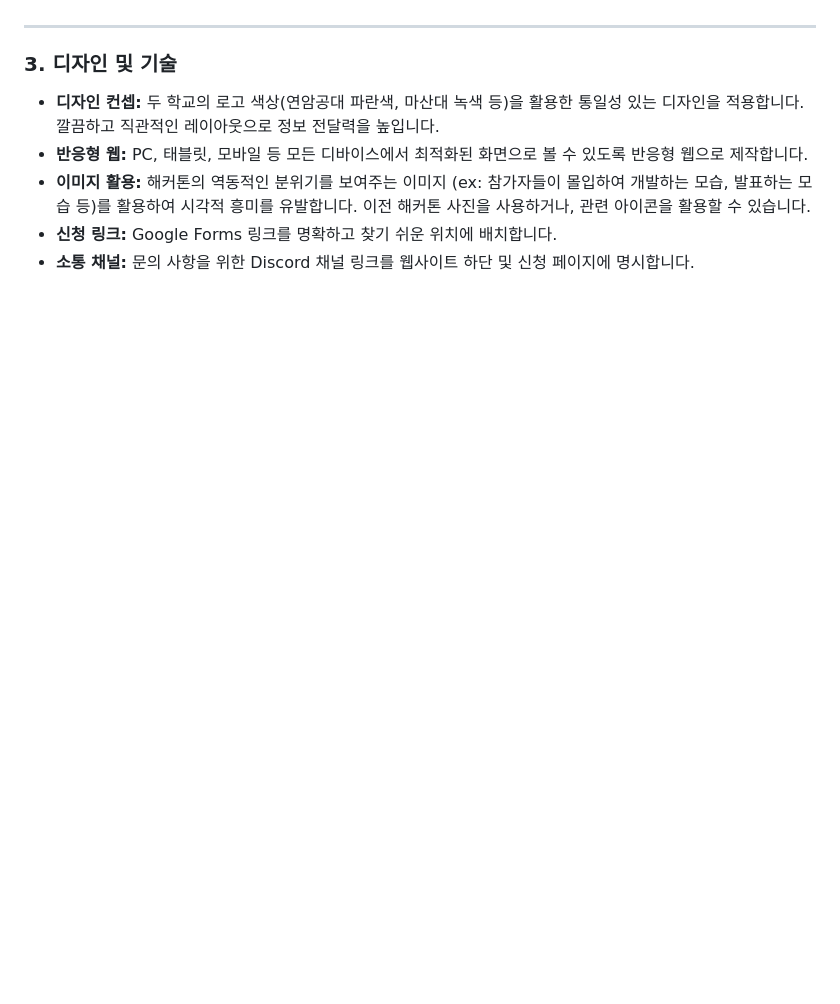
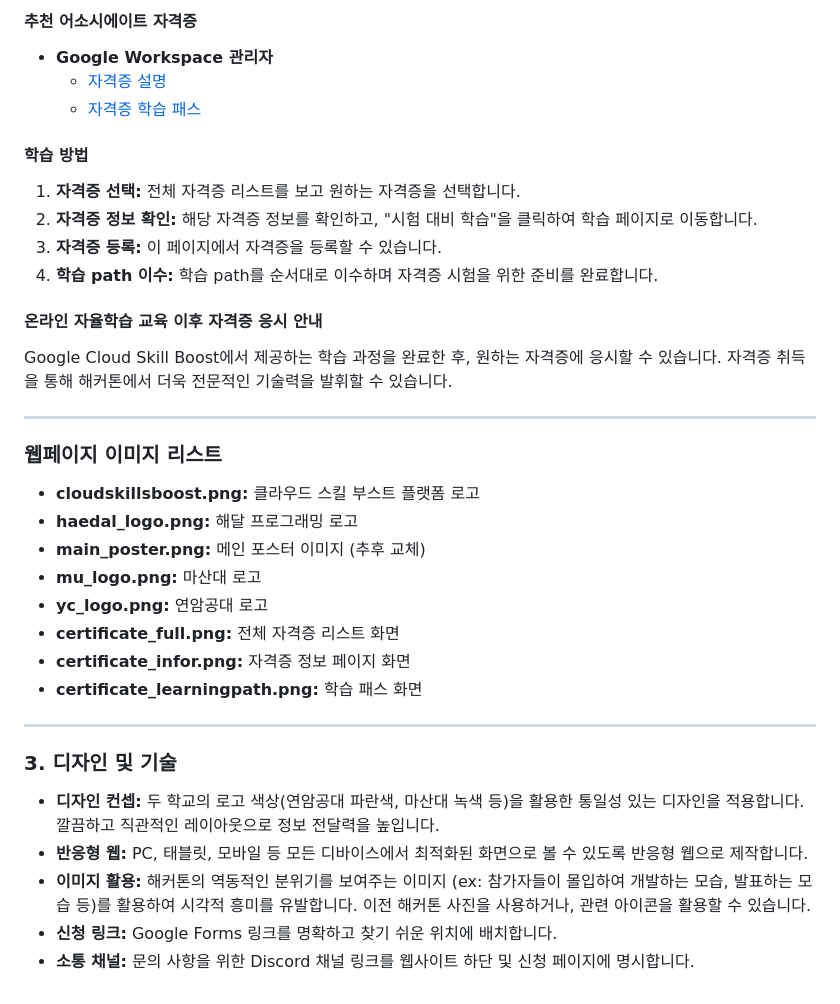
Before and after one commit to haedalprogramming/YC-X-MU-Hackathon, a Markdown page: README.md, the part around one of its changes. GitHub-like rendering; blank space fills up the shorter version.

```diff
--- a/README.md
+++ b/README.md
@@ -39,3 +88,32 @@
+#### **추천 어소시에이트 자격증**
+
+* **Google Workspace 관리자**
+  * [자격증 설명](https://cloud.google.com/learn/certification/associate-google-workspace-administrator?hl=ko)
+  * [자격증 학습 패스](https://www.cloudskillsboost.google/paths/24?hl=ko)
+
+#### **학습 방법**
+
+1. **자격증 선택:** 전체 자격증 리스트를 보고 원하는 자격증을 선택합니다.
+2. **자격증 정보 확인:** 해당 자격증 정보를 확인하고, "시험 대비 학습"을 클릭하여 학습 페이지로 이동합니다.
+3. **자격증 등록:** 이 페이지에서 자격증을 등록할 수 있습니다.
+4. **학습 path 이수:** 학습 path를 순서대로 이수하며 자격증 시험을 위한 준비를 완료합니다.
+
+#### **온라인 자율학습 교육 이후 자격증 응시 안내**
+
+Google Cloud Skill Boost에서 제공하는 학습 과정을 완료한 후, 원하는 자격증에 응시할 수 있습니다. 자격증 취득을 통해 해커톤에서 더욱 전문적인 기술력을 발휘할 수 있습니다.
+
+---
+
+### **웹페이지 이미지 리스트**
+
+* **cloudskillsboost.png:** 클라우드 스킬 부스트 플랫폼 로고
+* **haedal_logo.png:** 해달 프로그래밍 로고
+* **main_poster.png:** 메인 포스터 이미지 (추후 교체)
+* **mu_logo.png:** 마산대 로고
+* **yc_logo.png:** 연암공대 로고
+* **certificate_full.png:** 전체 자격증 리스트 화면
+* **certificate_infor.png:** 자격증 정보 페이지 화면
+* **certificate_learningpath.png:** 학습 패스 화면
 
 ---
 
```
Also changed, not shown: other parts of README.md (+50 -1 lines).
